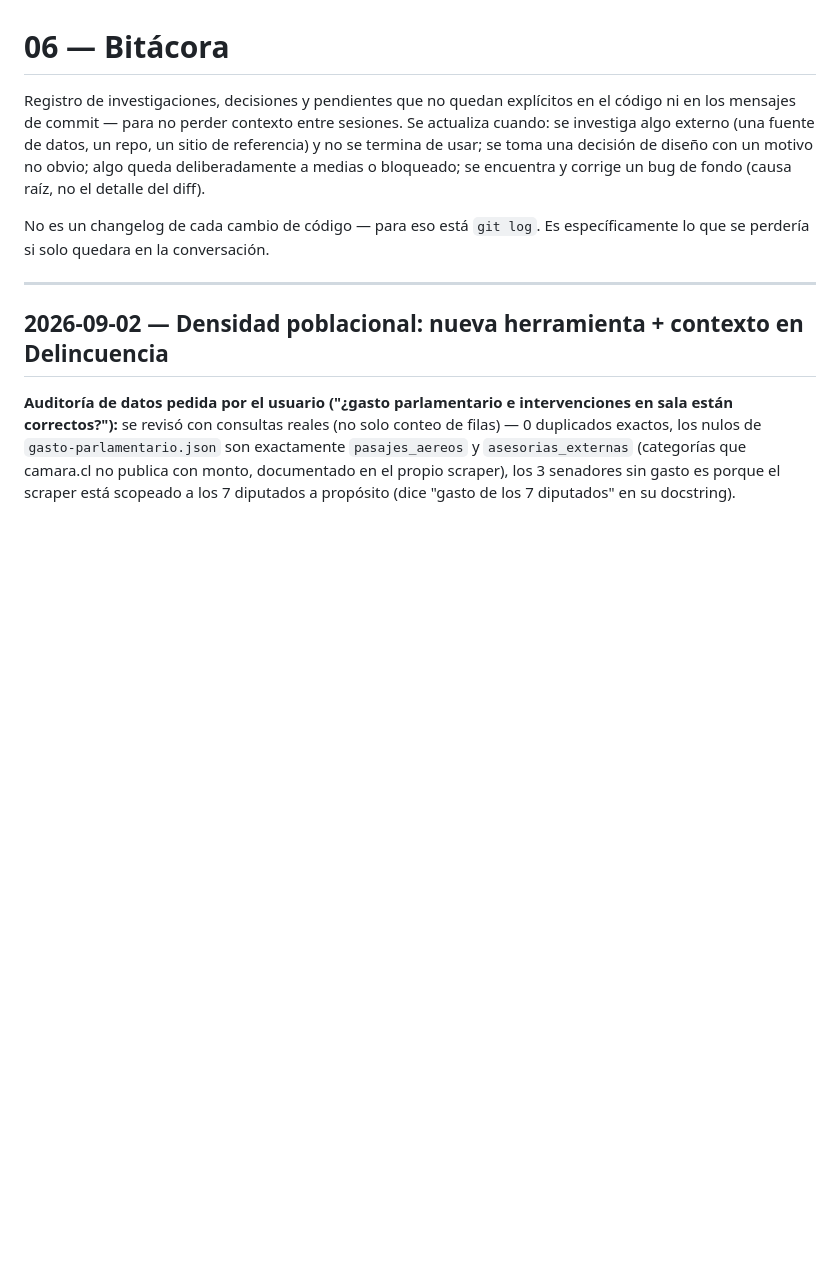
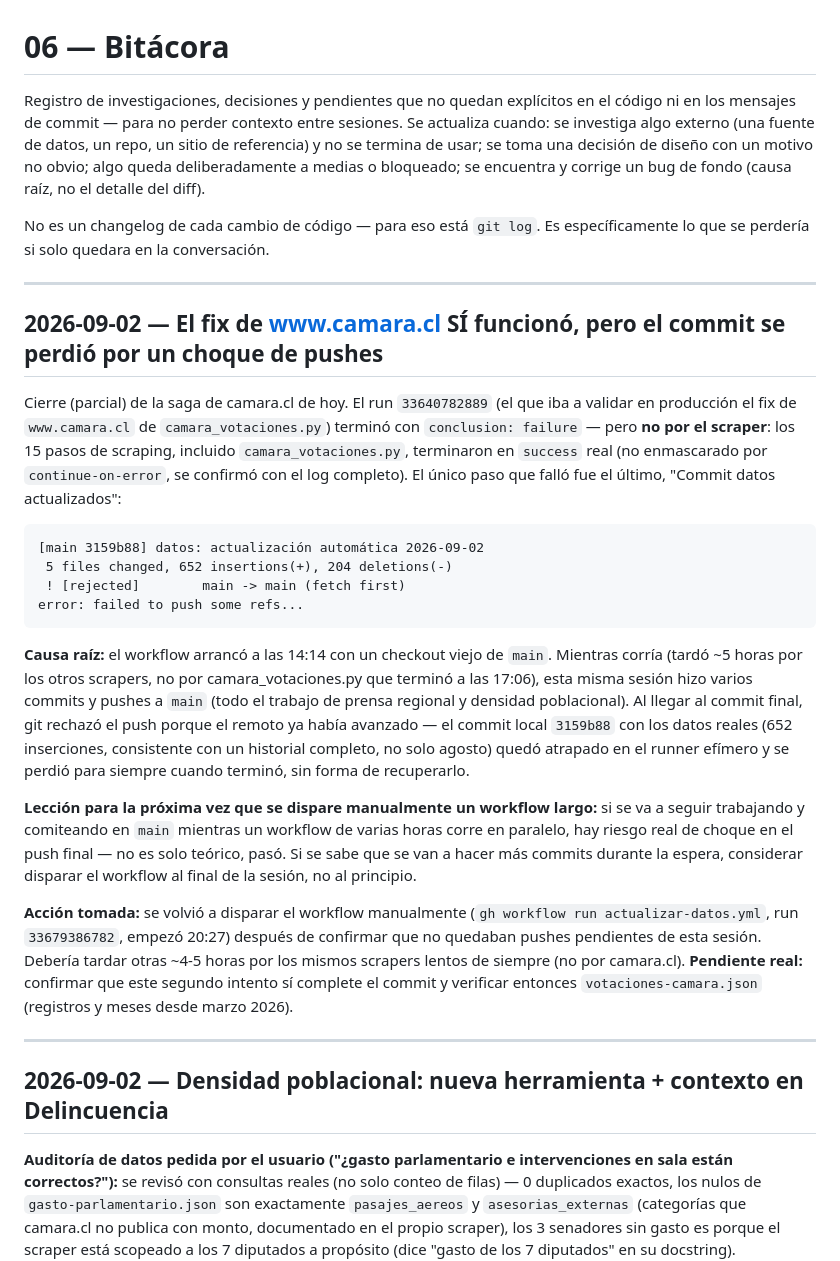
Before and after one commit to mtorresromero-cl/oprc-coquimbo, a Markdown page: docs/06-bitacora.md, the part around the change. Drawn GitHub-style; blank space fills up the shorter version.

Commit message:
docs: bitácora del choque de push en el run de camara.cl y el re-intento

````diff
--- a/docs/06-bitacora.md
+++ b/docs/06-bitacora.md
@@ -10,6 +10,50 @@ el detalle del diff).
 
 No es un changelog de cada cambio de código — para eso está `git log`. Es
 específicamente lo que se perdería si solo quedara en la conversación.
+
+---
+
+## 2026-09-02 — El fix de www.camara.cl SÍ funcionó, pero el commit se perdió por un choque de pushes
+
+Cierre (parcial) de la saga de camara.cl de hoy. El run `33640782889`
+(el que iba a validar en producción el fix de `www.camara.cl` de
+`camara_votaciones.py`) terminó con `conclusion: failure` — pero
+**no por el scraper**: los 15 pasos de scraping, incluido
+`camara_votaciones.py`, terminaron en `success` real (no enmascarado
+por `continue-on-error`, se confirmó con el log completo). El único
+paso que falló fue el último, "Commit datos actualizados":
+
+```
+[main 3159b88] datos: actualización automática 2026-09-02
+ 5 files changed, 652 insertions(+), 204 deletions(-)
+ ! [rejected]        main -> main (fetch first)
+error: failed to push some refs...
+```
+
+**Causa raíz:** el workflow arrancó a las 14:14 con un checkout viejo de
+`main`. Mientras corría (tardó ~5 horas por los otros scrapers, no por
+camara_votaciones.py que terminó a las 17:06), esta misma sesión hizo
+varios commits y pushes a `main` (todo el trabajo de prensa regional y
+densidad poblacional). Al llegar al commit final, git rechazó el push
+porque el remoto ya había avanzado — el commit local `3159b88` con los
+datos reales (652 inserciones, consistente con un historial completo,
+no solo agosto) quedó atrapado en el runner efímero y se perdió para
+siempre cuando terminó, sin forma de recuperarlo.
+
+**Lección para la próxima vez que se dispare manualmente un workflow
+largo:** si se va a seguir trabajando y comiteando en `main` mientras un
+workflow de varias horas corre en paralelo, hay riesgo real de choque
+en el push final — no es solo teórico, pasó. Si se sabe que se van a
+hacer más commits durante la espera, considerar disparar el workflow
+al final de la sesión, no al principio.
+
+**Acción tomada:** se volvió a disparar el workflow manualmente
+(`gh workflow run actualizar-datos.yml`, run `33679386782`, empezó
+20:27) después de confirmar que no quedaban pushes pendientes de esta
+sesión. Debería tardar otras ~4-5 horas por los mismos scrapers lentos
+de siempre (no por camara.cl). **Pendiente real:** confirmar que este
+segundo intento sí complete el commit y verificar entonces
+`votaciones-camara.json` (registros y meses desde marzo 2026).
 
 ---
 
````
